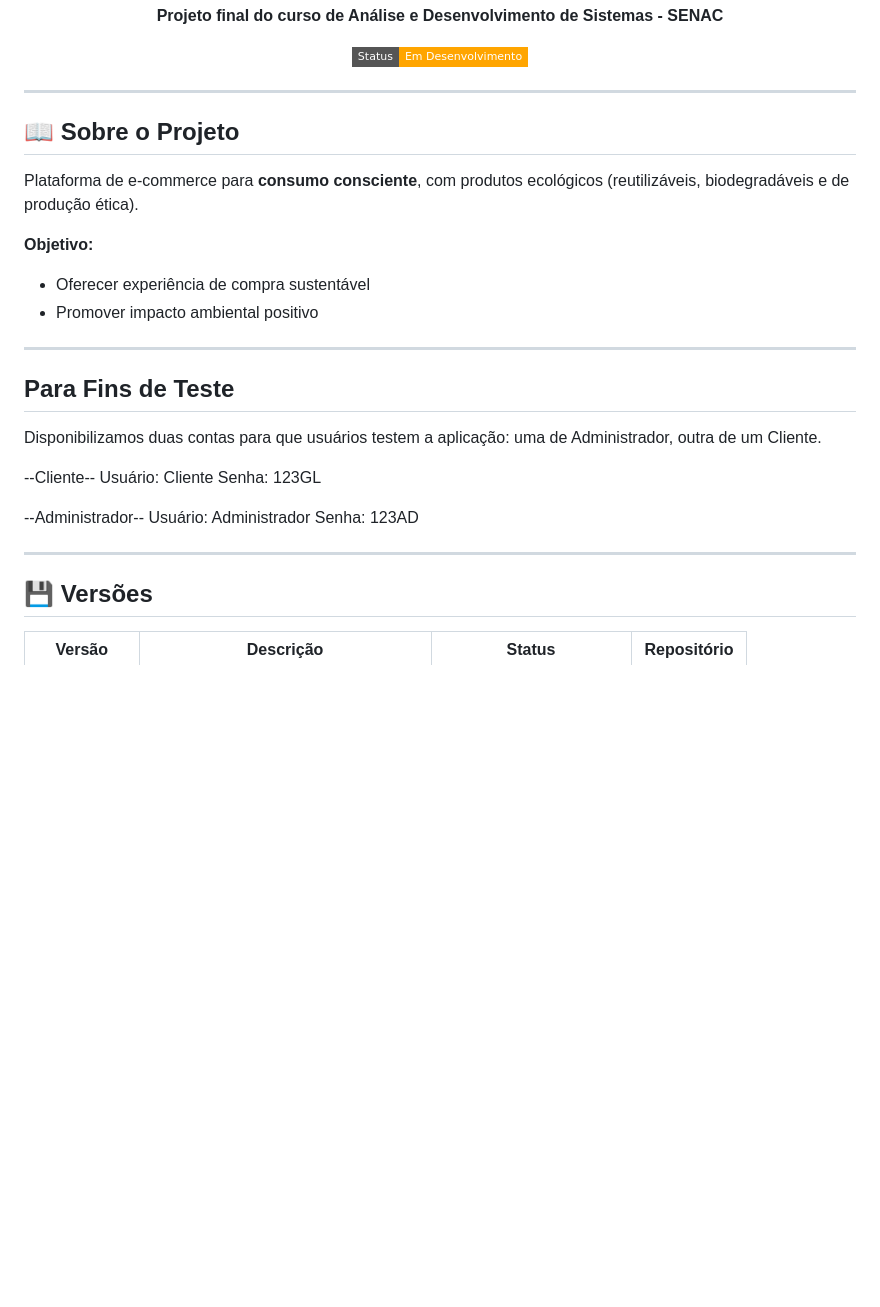
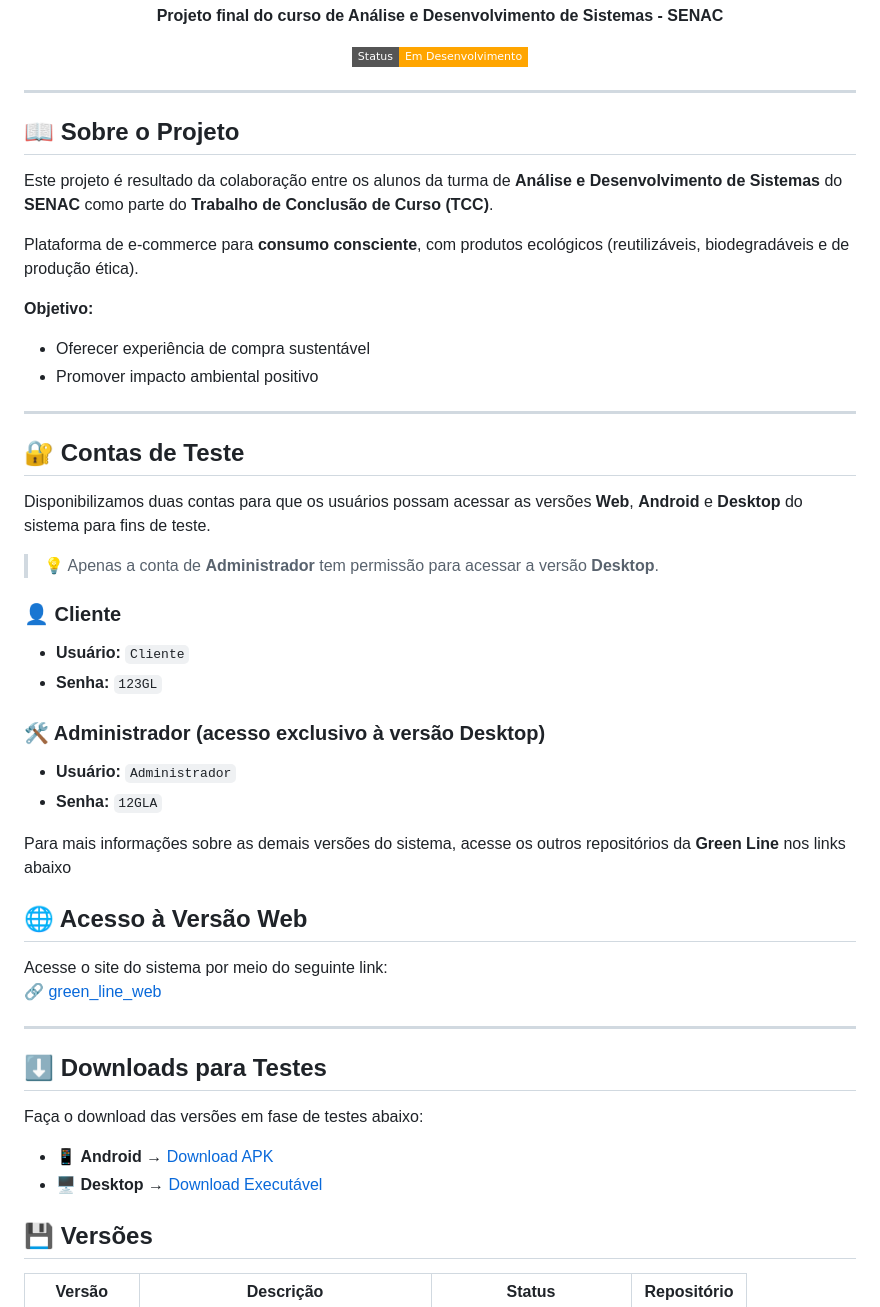
Before and after one commit to Green-Line-senac/Projeto-Green-Line, a Markdown page: README.md, the part around the change. GitHub-like rendering; badges without logos; blank space fills up the shorter version.

```diff
--- a/README.md
+++ b/README.md
@@ -10,8 +10,10 @@
 
 ---
 
+## 📖 Sobre o Projeto
 
-## 📖 Sobre o Projeto
+Este projeto é resultado da colaboração entre os alunos da turma de **Análise e Desenvolvimento de Sistemas** do **SENAC** como parte do **Trabalho de Conclusão de Curso (TCC)**.
+
 Plataforma de e-commerce para **consumo consciente**, com produtos ecológicos (reutilizáveis, biodegradáveis e de produção ética).
 
 **Objetivo:**
@@ -19,18 +21,36 @@ Plataforma de e-commerce para **consumo consciente**, com produtos ecológicos (
 - Promover impacto ambiental positivo
 
 ---
-## Para Fins de Teste
-Disponibilizamos duas contas para que usuários testem a aplicação: uma de Administrador, outra de um Cliente.
+## 🔐 Contas de Teste
 
---Cliente--
-Usuário: Cliente
-Senha: 123GL
+Disponibilizamos duas contas para que os usuários possam acessar as versões **Web**, **Android** e **Desktop** do sistema para fins de teste.
 
---Administrador--
-Usuário: Administrador
-Senha: 123AD
+> 💡 Apenas a conta de **Administrador** tem permissão para acessar a versão **Desktop**.
+
+### 👤 Cliente
+- **Usuário:** `Cliente`
+- **Senha:** `123GL`
+
+### 🛠️ Administrador (acesso exclusivo à versão Desktop)
+- **Usuário:** `Administrador`
+- **Senha:** `12GLA`
+
+Para mais informações sobre as demais versões do sistema, acesse os outros repositórios da **Green Line** nos links abaixo
+
+## 🌐 Acesso à Versão Web
+
+Acesse o site do sistema por meio do seguinte link:
+🔗 [green_line_web](https://kauanca.github.io/green_line_web/)
 
 ---
+
+## ⬇️ Downloads para Testes
+Faça o download das versões em fase de testes abaixo:
+
+- 📱 **Android** → [Download APK](https://drive.google.com/file/d/1boV4tKh74tGHVYdIwVufuM1JS_F8x4XN/view?usp=sharing)
+- 🖥️ **Desktop** → [Download Executável](https://drive.google.com/drive/folders/1m10LnylS3dkNuxwOceKg5xuNIX2L7jxB?usp=sharing)
+
+
 ## 💾 Versões
 
 | Versão       | Descrição                          | Status            | Repositório       |
```
